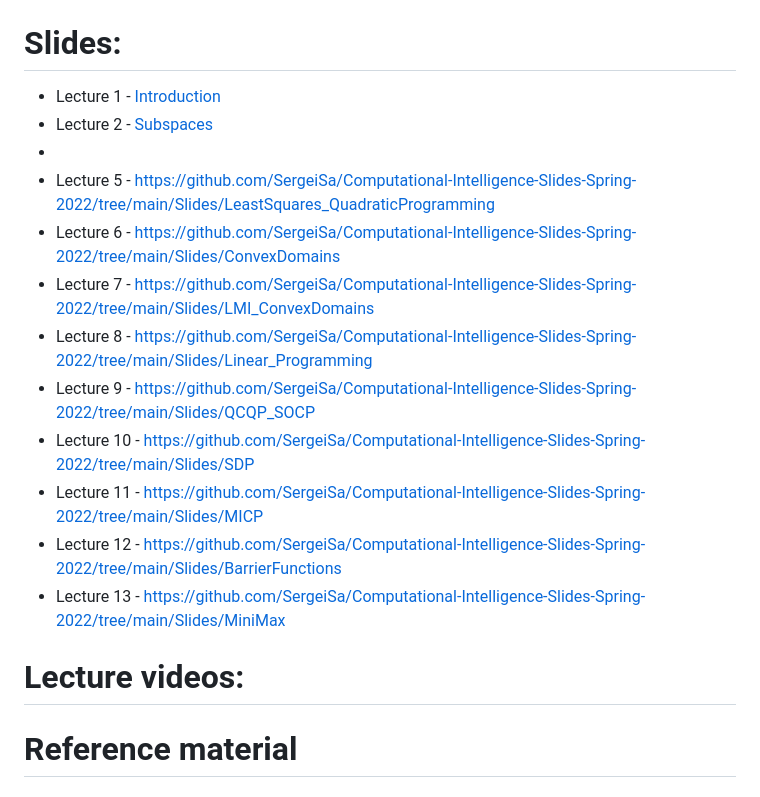
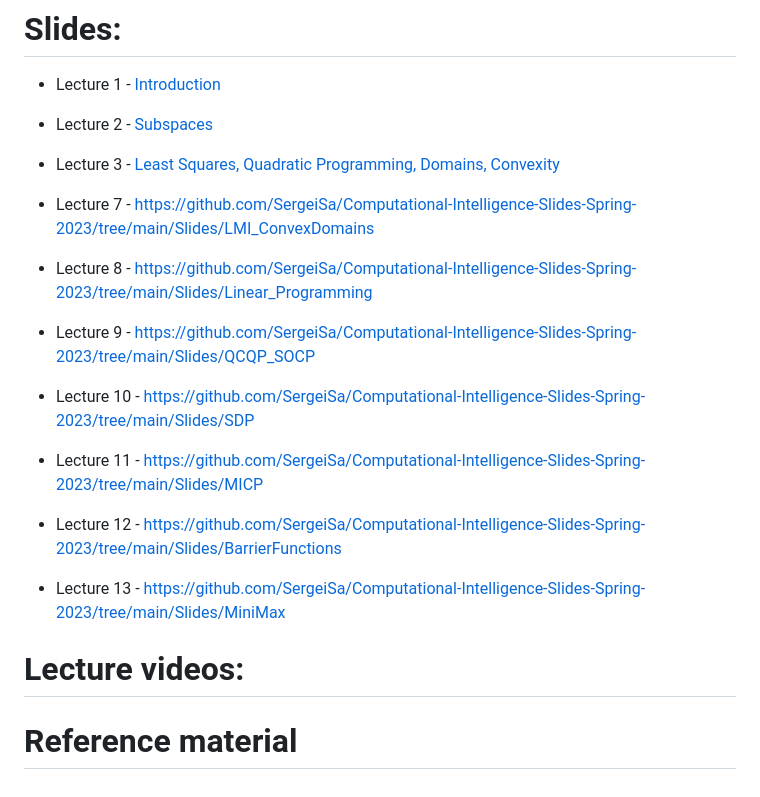
Before and after one commit to SergeiSa/Computational-Intelligence-Slides-Spring-2023, a Markdown page: README.md, the part around the change. Rendered like a GitHub page.

```diff
--- a/README.md
+++ b/README.md
@@ -1,20 +1,17 @@
 # Slides:
 * Lecture 1 - [Introduction](https://github.com/SergeiSa/Computational-Intelligence-Slides-Spring-2022/tree/main/Slides/Introduction)
 * Lecture 2 - [Subspaces](https://github.com/SergeiSa/Computational-Intelligence-Slides-Spring-2023/tree/main/Slides/Subspaces)
-*
-* Lecture 5 - https://github.com/SergeiSa/Computational-Intelligence-Slides-Spring-2022/tree/main/Slides/LeastSquares_QuadraticProgramming
-* Lecture 6 - https://github.com/SergeiSa/Computational-Intelligence-Slides-Spring-2022/tree/main/Slides/ConvexDomains
-* Lecture 7 - https://github.com/SergeiSa/Computational-Intelligence-Slides-Spring-2022/tree/main/Slides/LMI_ConvexDomains
-* Lecture 8 - https://github.com/SergeiSa/Computational-Intelligence-Slides-Spring-2022/tree/main/Slides/Linear_Programming
-* Lecture 9 - https://github.com/SergeiSa/Computational-Intelligence-Slides-Spring-2022/tree/main/Slides/QCQP_SOCP
-* Lecture 10 - https://github.com/SergeiSa/Computational-Intelligence-Slides-Spring-2022/tree/main/Slides/SDP
-* Lecture 11 - https://github.com/SergeiSa/Computational-Intelligence-Slides-Spring-2022/tree/main/Slides/MICP
-* Lecture 12 - https://github.com/SergeiSa/Computational-Intelligence-Slides-Spring-2022/tree/main/Slides/BarrierFunctions
-* Lecture 13 - https://github.com/SergeiSa/Computational-Intelligence-Slides-Spring-2022/tree/main/Slides/MiniMax
+* Lecture 3 - [Least Squares, Quadratic Programming, Domains, Convexity](https://github.com/SergeiSa/Computational-Intelligence-Slides-Spring-2023/tree/main/Slides/LeastSquares_QuadraticProgramming)
 
+* Lecture 7 - https://github.com/SergeiSa/Computational-Intelligence-Slides-Spring-2023/tree/main/Slides/LMI_ConvexDomains
+* Lecture 8 - https://github.com/SergeiSa/Computational-Intelligence-Slides-Spring-2023/tree/main/Slides/Linear_Programming
+* Lecture 9 - https://github.com/SergeiSa/Computational-Intelligence-Slides-Spring-2023/tree/main/Slides/QCQP_SOCP
+* Lecture 10 - https://github.com/SergeiSa/Computational-Intelligence-Slides-Spring-2023/tree/main/Slides/SDP
+* Lecture 11 - https://github.com/SergeiSa/Computational-Intelligence-Slides-Spring-2023/tree/main/Slides/MICP
+* Lecture 12 - https://github.com/SergeiSa/Computational-Intelligence-Slides-Spring-2023/tree/main/Slides/BarrierFunctions
+* Lecture 13 - https://github.com/SergeiSa/Computational-Intelligence-Slides-Spring-2023/tree/main/Slides/MiniMax
 
 # Lecture videos:
-
 
 
 
```
